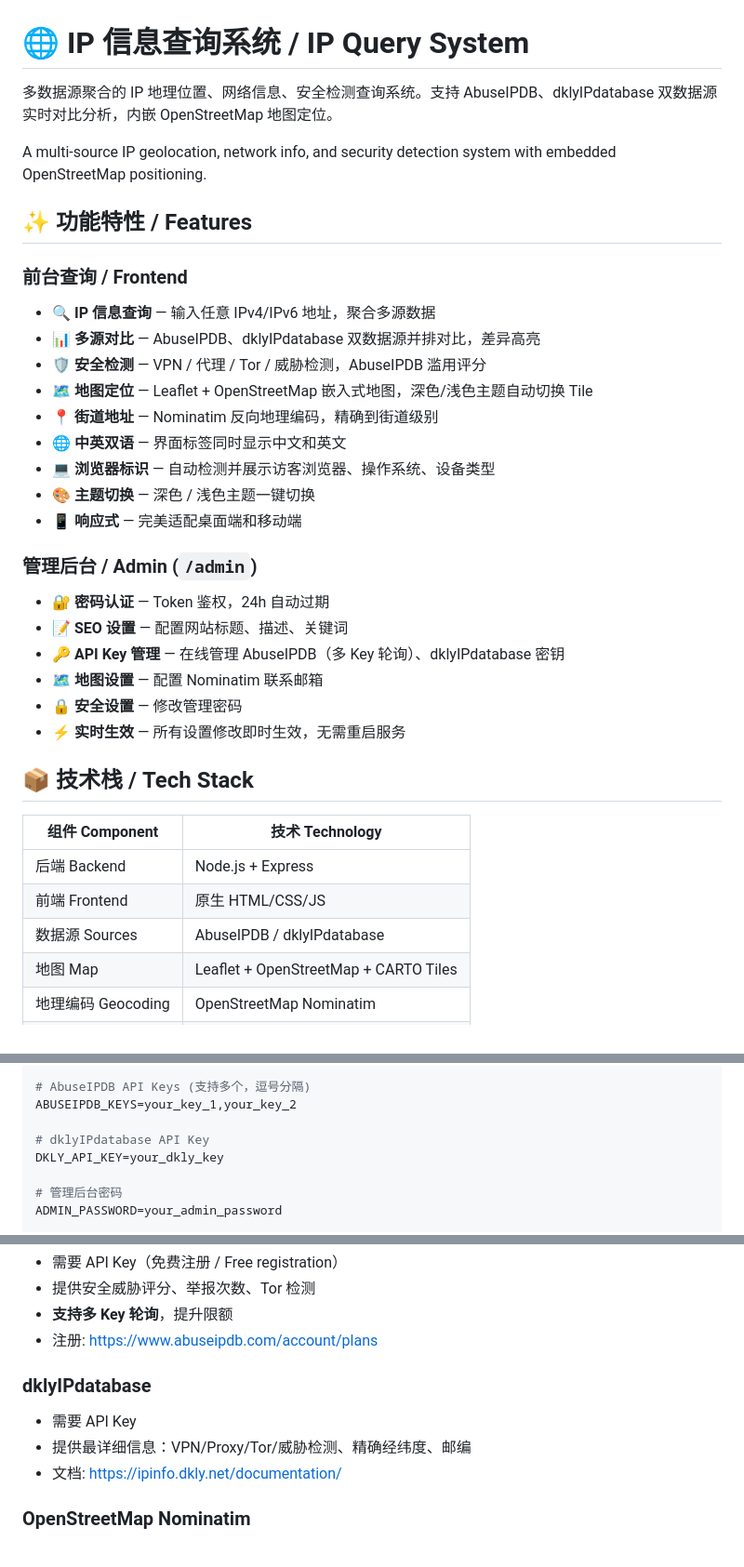
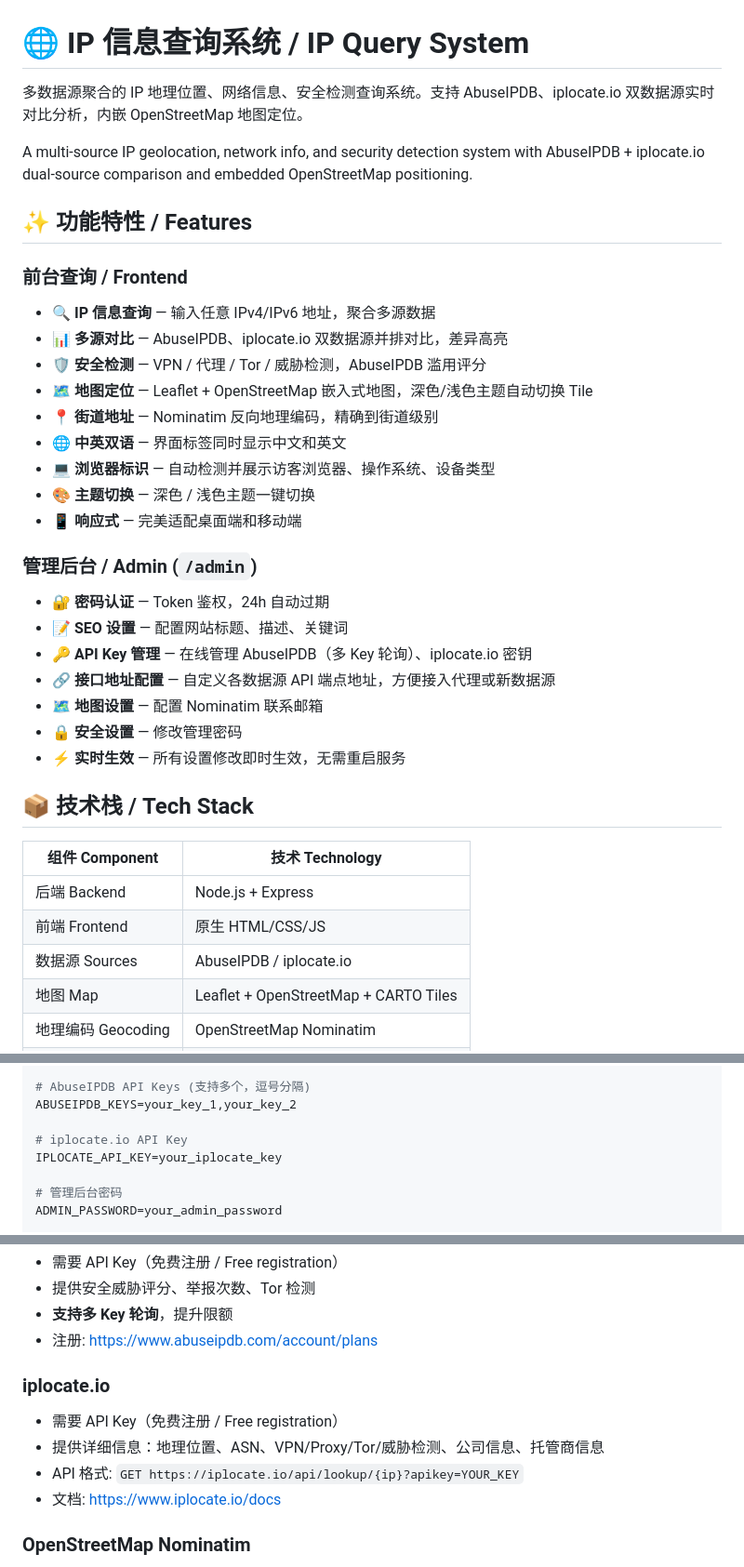
Before and after one commit to logdns/ip-query, a Markdown page: README.md, 3 parts joined by grey strips. Shown at 93% size. GitHub-like rendering.

Commit message:
docs: 更新 README.md, dklyIPdatabase → iplocate.io

```diff
--- a/README.md
+++ b/README.md
@@ -1,14 +1,14 @@
 # 🌐 IP 信息查询系统 / IP Query System
 
-多数据源聚合的 IP 地理位置、网络信息、安全检测查询系统。支持 AbuseIPDB、dklyIPdatabase 双数据源实时对比分析，内嵌 OpenStreetMap 地图定位。
+多数据源聚合的 IP 地理位置、网络信息、安全检测查询系统。支持 AbuseIPDB、iplocate.io 双数据源实时对比分析，内嵌 OpenStreetMap 地图定位。
 
-A multi-source IP geolocation, network info, and security detection system with embedded OpenStreetMap positioning.
+A multi-source IP geolocation, network info, and security detection system with AbuseIPDB + iplocate.io dual-source comparison and embedded OpenStreetMap positioning.
 
 ## ✨ 功能特性 / Features
 
 ### 前台查询 / Frontend
 - 🔍 **IP 信息查询** — 输入任意 IPv4/IPv6 地址，聚合多源数据
-- 📊 **多源对比** — AbuseIPDB、dklyIPdatabase 双数据源并排对比，差异高亮
+- 📊 **多源对比** — AbuseIPDB、iplocate.io 双数据源并排对比，差异高亮
 - 🛡️ **安全检测** — VPN / 代理 / Tor / 威胁检测，AbuseIPDB 滥用评分
 - 🗺️ **地图定位** — Leaflet + OpenStreetMap 嵌入式地图，深色/浅色主题自动切换 Tile
 - 📍 **街道地址** — Nominatim 反向地理编码，精确到街道级别
@@ -20,7 +20,8 @@ A multi-source IP geolocation, network info, and security detection system with
 ### 管理后台 / Admin (`/admin`)
 - 🔐 **密码认证** — Token 鉴权，24h 自动过期
 - 📝 **SEO 设置** — 配置网站标题、描述、关键词
-- 🔑 **API Key 管理** — 在线管理 AbuseIPDB（多 Key 轮询）、dklyIPdatabase 密钥
+- 🔑 **API Key 管理** — 在线管理 AbuseIPDB（多 Key 轮询）、iplocate.io 密钥
+- 🔗 **接口地址配置** — 自定义各数据源 API 端点地址，方便接入代理或新数据源
 - 🗺️ **地图设置** — 配置 Nominatim 联系邮箱
 - 🔒 **安全设置** — 修改管理密码
 - ⚡ **实时生效** — 所有设置修改即时生效，无需重启服务
@@ -31,7 +32,7 @@ A multi-source IP geolocation, network info, and security detection system with
 |------|------|
 | 后端 Backend | Node.js + Express |
 | 前端 Frontend | 原生 HTML/CSS/JS |
-| 数据源 Sources | AbuseIPDB / dklyIPdatabase |
+| 数据源 Sources | AbuseIPDB / iplocate.io |
 | 地图 Map | Leaflet + OpenStreetMap + CARTO Tiles |
 | 地理编码 Geocoding | OpenStreetMap Nominatim |
 | CDN | cdn.jsdelivr.net (Inter font, Leaflet) |
@@ -67,8 +68,8 @@ PORT=3008
 # AbuseIPDB API Keys (支持多个，逗号分隔)
 ABUSEIPDB_KEYS=your_key_1,your_key_2
 
-# dklyIPdatabase API Key
-DKLY_API_KEY=your_dkly_key
+# iplocate.io API Key
+IPLOCATE_API_KEY=your_iplocate_key
 
 # 管理后台密码
 ADMIN_PASSWORD=your_admin_password
@@ -273,10 +274,11 @@ ip-query/
 - **支持多 Key 轮询**，提升限额
 - 注册: https://www.abuseipdb.com/account/plans
 
-### dklyIPdatabase
-- 需要 API Key
-- 提供最详细信息：VPN/Proxy/Tor/威胁检测、精确经纬度、邮编
-- 文档: https://ipinfo.dkly.net/documentation/
+### iplocate.io
+- 需要 API Key（免费注册 / Free registration）
+- 提供详细信息：地理位置、ASN、VPN/Proxy/Tor/威胁检测、公司信息、托管商信息
+- API 格式: `GET https://iplocate.io/api/lookup/{ip}?apikey=YOUR_KEY`
+- 文档: https://www.iplocate.io/docs
 
 ### OpenStreetMap Nominatim
 - **免费**，无需 API Key
```
